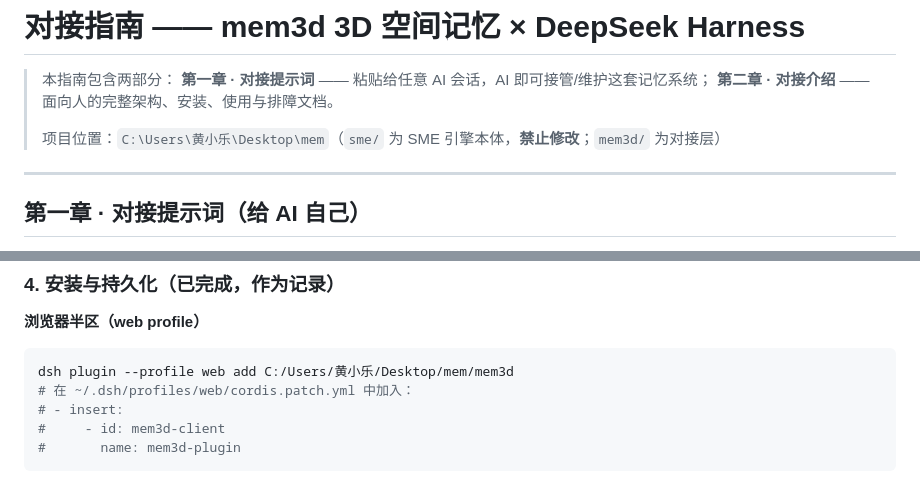
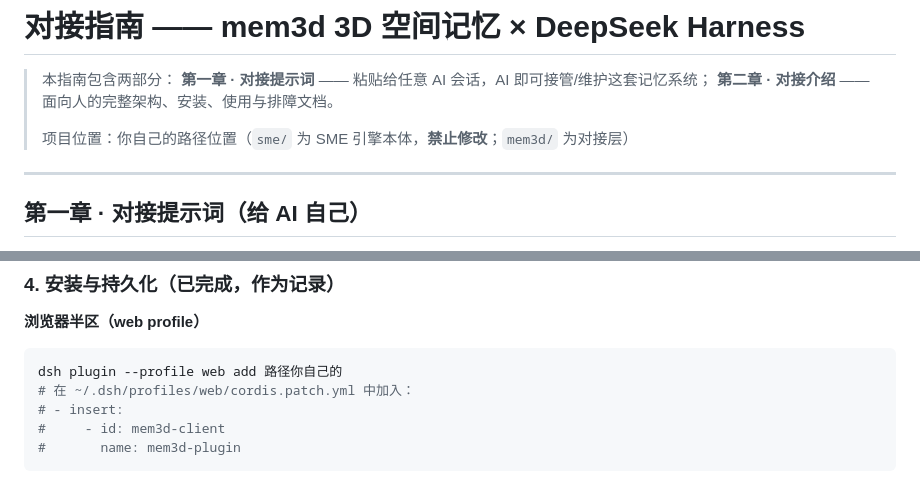
Before and after one commit to jack66g/spatial-memory-engine, a Markdown page: 对接指南-deepseek-harness.md, 2 parts joined by grey strips. Drawn GitHub-style.

````diff
--- a/对接指南-deepseek-harness.md
+++ b/对接指南-deepseek-harness.md
@@ -4,7 +4,7 @@
 > **第一章 · 对接提示词** —— 粘贴给任意 AI 会话，AI 即可接管/维护这套记忆系统；
 > **第二章 · 对接介绍** —— 面向人的完整架构、安装、使用与排障文档。
 >
-> 项目位置：`C:\Users\黄小乐\Desktop\mem`（`sme/` 为 SME 引擎本体，**禁止修改**；`mem3d/` 为对接层）
+> 项目位置：你自己的路径位置（`sme/` 为 SME 引擎本体，**禁止修改**；`mem3d/` 为对接层）
 
 ---
 
@@ -131,7 +131,7 @@ robot 具身机器人（WAL+多用户隔离）/ minimal 裸向量库
 
 **浏览器半区（web profile）**
 ```bash
-dsh plugin --profile web add C:/Users/黄小乐/Desktop/mem/mem3d
+dsh plugin --profile web add 路径你自己的
 # 在 ~/.dsh/profiles/web/cordis.patch.yml 中加入：
 # - insert:
 #     - id: mem3d-client
````
